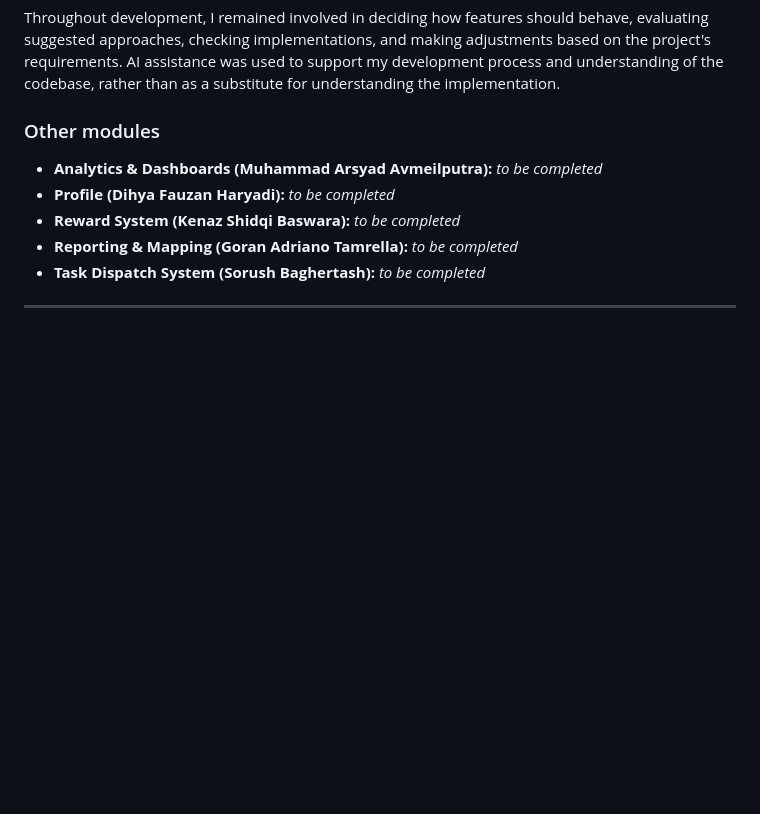
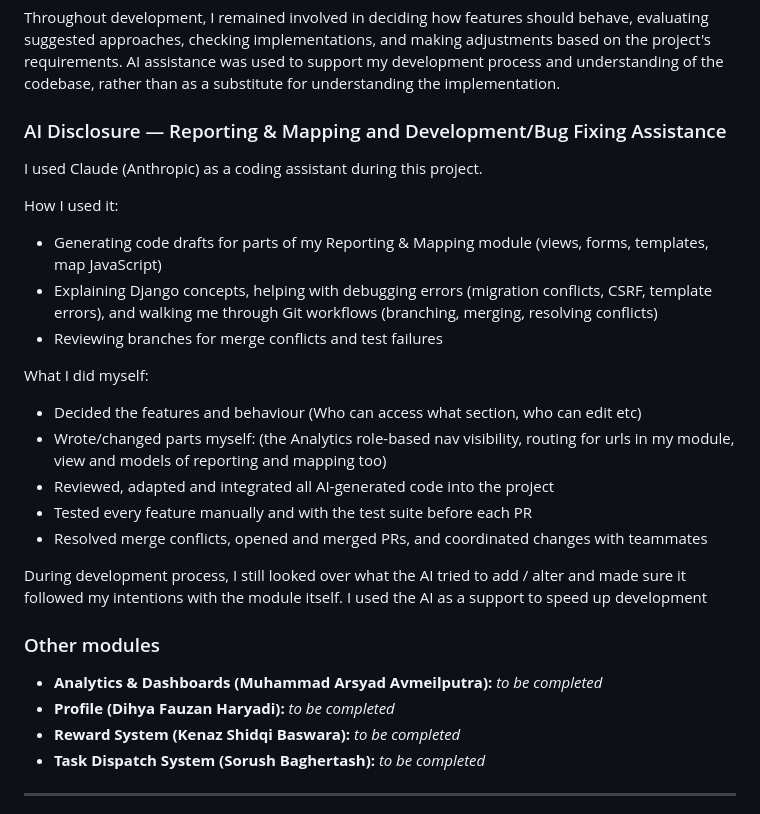
Before and after one commit to PBP-Group-KKI2/foodprint, a Markdown page: README.md, the part around the change. Rendered like a GitHub page; blank space fills up the shorter version.

Commit message:
Update README.md
Added AI Disclosure for Reporting & Mapping module

```diff
--- a/README.md
+++ b/README.md
@@ -95,13 +95,31 @@ My use of AI included:
 
 Throughout development, I remained involved in deciding how features should behave, evaluating suggested approaches, checking implementations, and making adjustments based on the project's requirements. AI assistance was used to support my development process and understanding of the codebase, rather than as a substitute for understanding the implementation.
 
+### AI Disclosure — Reporting & Mapping and Development/Bug Fixing Assistance
+I used Claude (Anthropic) as a coding assistant during this project.
 
+How I used it:
+- Generating code drafts for parts of my Reporting & Mapping module (views, forms,
+  templates, map JavaScript)
+- Explaining Django concepts, helping with debugging errors (migration conflicts, CSRF,
+  template errors), and walking me through Git workflows (branching, merging,
+  resolving conflicts)
+- Reviewing branches for merge conflicts and test failures
+
+What I did myself:
+- Decided the features and behaviour (Who can access what section, who can edit etc)
+- Wrote/changed parts myself: (the Analytics role-based nav visibility, routing for urls in my module, view and models of reporting and mapping too)
+- Reviewed, adapted and integrated all AI-generated code into the project
+- Tested every feature manually and with the test suite before each PR
+- Resolved merge conflicts, opened and merged PRs, and coordinated changes with
+  teammates
+
+During development process, I still looked over what the AI tried to add / alter and made sure it followed my intentions with the module itself. I used the AI as a support to speed up development
 
 ### Other modules
 - **Analytics & Dashboards (Muhammad Arsyad Avmeilputra):** _to be completed_
 - **Profile (Dihya Fauzan Haryadi):** _to be completed_
 - **Reward System (Kenaz Shidqi Baswara):** _to be completed_
-- **Reporting & Mapping (Goran Adriano Tamrella):** _to be completed_
 - **Task Dispatch System (Sorush Baghertash):** _to be completed_
 
 ---
```
